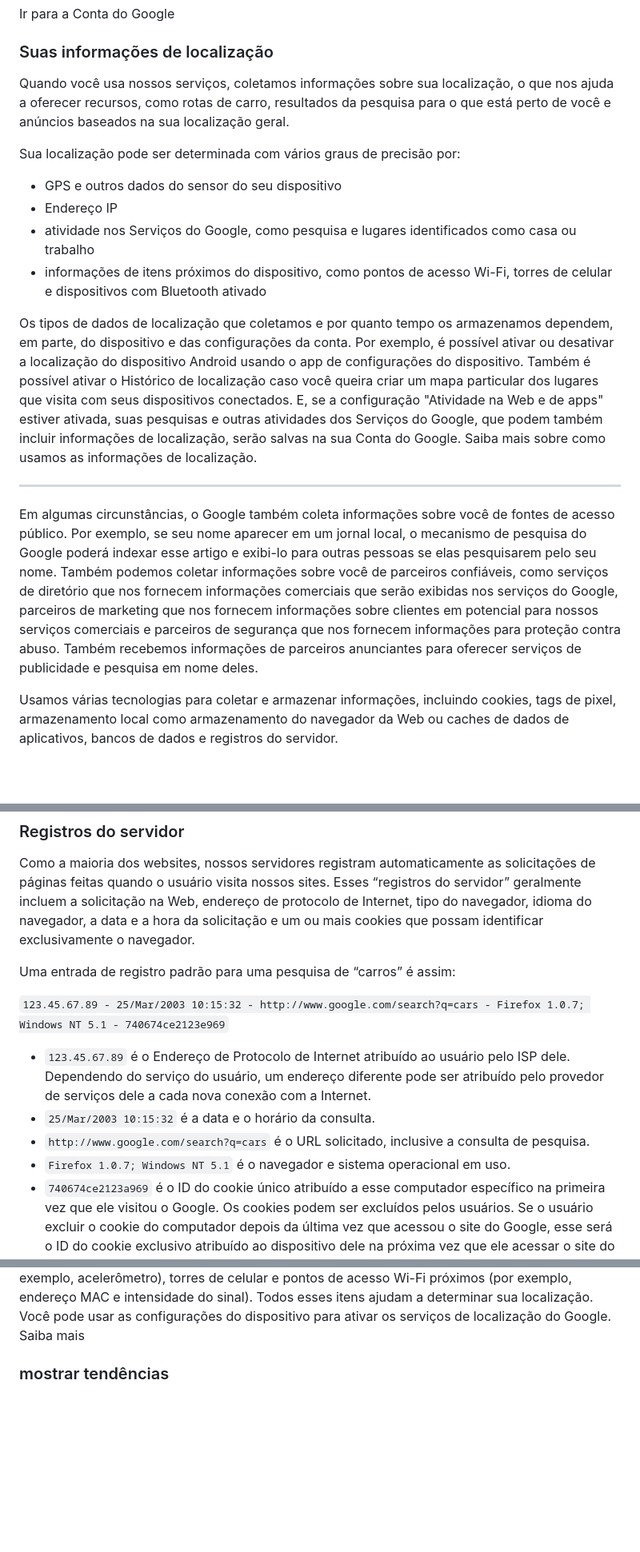
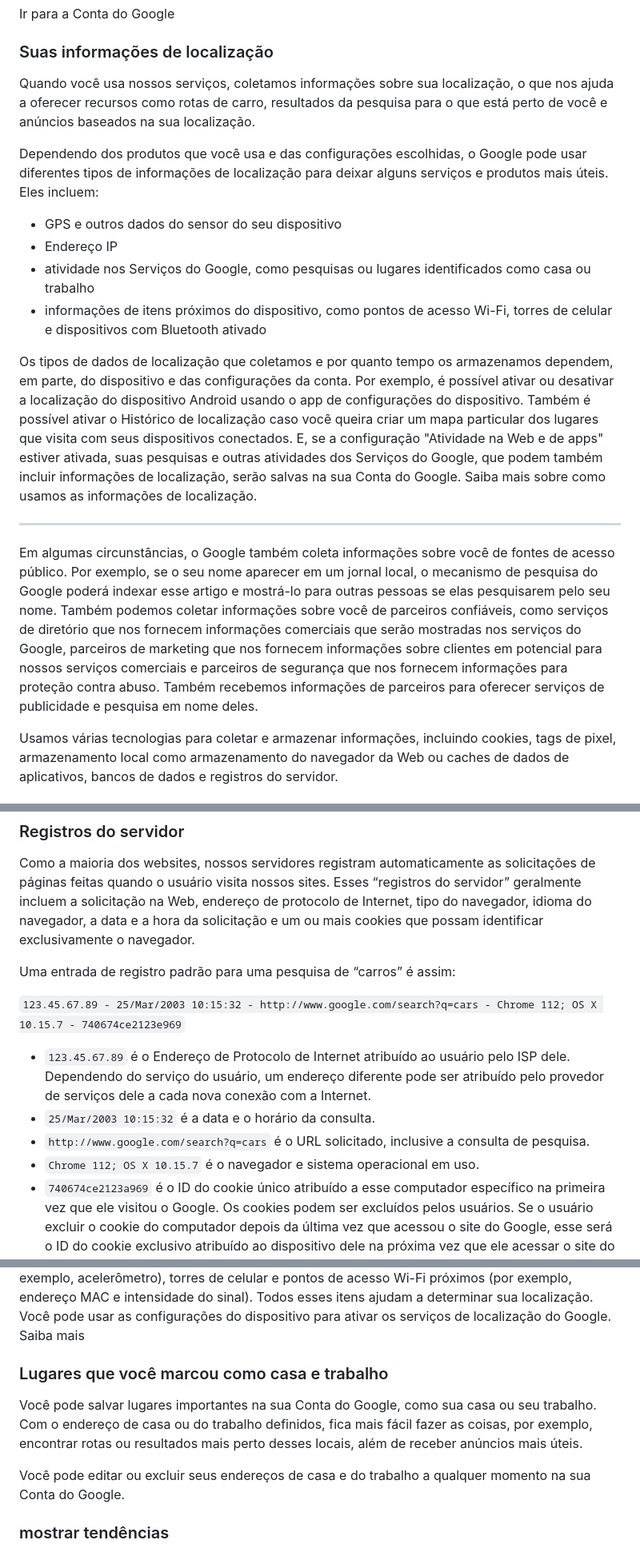
Before and after one commit to GabrielVesal/letras-miudas, a Markdown page: termos/google/politica-de-privacidade.md, 3 parts joined by grey strips. Shown at 80% size. Drawn GitHub-style; blank space fills up the shorter version.

Commit message:
Google · Política de Privacidade: versão de jan/2024
Fonte: Wayback Machine, captura de 2024-01-24
https://web.archive.org/web/20240124011436/https://policies.google.com/privacy?hl=pt-BR&gl=BR

````diff
--- a/termos/google/politica-de-privacidade.md
+++ b/termos/google/politica-de-privacidade.md
@@ -103,20 +103,20 @@ Ir para a Conta do Google
 
 ### Suas informações de localização
 
-Quando você usa nossos serviços, coletamos informações sobre sua localização, o que nos ajuda a oferecer recursos, como rotas de carro, resultados da pesquisa para o que está perto de você e anúncios baseados na sua localização geral.
+Quando você usa nossos serviços, coletamos informações sobre sua localização, o que nos ajuda a oferecer recursos como rotas de carro, resultados da pesquisa para o que está perto de você e anúncios baseados na sua localização.
 
-Sua localização pode ser determinada com vários graus de precisão por:
+Dependendo dos produtos que você usa e das configurações escolhidas, o Google pode usar diferentes tipos de informações de localização para deixar alguns serviços e produtos mais úteis. Eles incluem:
 
 - GPS e outros dados do sensor do seu dispositivo
 - Endereço IP
-- atividade nos Serviços do Google, como pesquisa e lugares identificados como casa ou trabalho
+- atividade nos Serviços do Google, como pesquisas ou lugares identificados como casa ou trabalho
 - informações de itens próximos do dispositivo, como pontos de acesso Wi-Fi, torres de celular e dispositivos com Bluetooth ativado
 
 Os tipos de dados de localização que coletamos e por quanto tempo os armazenamos dependem, em parte, do dispositivo e das configurações da conta. Por exemplo, é possível ativar ou desativar a localização do dispositivo Android usando o app de configurações do dispositivo. Também é possível ativar o Histórico de localização caso você queira criar um mapa particular dos lugares que visita com seus dispositivos conectados. E, se a configuração "Atividade na Web e de apps" estiver ativada, suas pesquisas e outras atividades dos Serviços do Google, que podem também incluir informações de localização, serão salvas na sua Conta do Google. Saiba mais sobre como usamos as informações de localização.
 
 ---
 
-Em algumas circunstâncias, o Google também coleta informações sobre você de fontes de acesso público. Por exemplo, se seu nome aparecer em um jornal local, o mecanismo de pesquisa do Google poderá indexar esse artigo e exibi-lo para outras pessoas se elas pesquisarem pelo seu nome. Também podemos coletar informações sobre você de parceiros confiáveis, como serviços de diretório que nos fornecem informações comerciais que serão exibidas nos serviços do Google, parceiros de marketing que nos fornecem informações sobre clientes em potencial para nossos serviços comerciais e parceiros de segurança que nos fornecem informações para proteção contra abuso. Também recebemos informações de parceiros anunciantes para oferecer serviços de publicidade e pesquisa em nome deles.
+Em algumas circunstâncias, o Google também coleta informações sobre você de fontes de acesso público. Por exemplo, se o seu nome aparecer em um jornal local, o mecanismo de pesquisa do Google poderá indexar esse artigo e mostrá-lo para outras pessoas se elas pesquisarem pelo seu nome. Também podemos coletar informações sobre você de parceiros confiáveis, como serviços de diretório que nos fornecem informações comerciais que serão mostradas nos serviços do Google, parceiros de marketing que nos fornecem informações sobre clientes em potencial para nossos serviços comerciais e parceiros de segurança que nos fornecem informações para proteção contra abuso. Também recebemos informações de parceiros para oferecer serviços de publicidade e pesquisa em nome deles.
 
 Usamos várias tecnologias para coletar e armazenar informações, incluindo cookies, tags de pixel, armazenamento local como armazenamento do navegador da Web ou caches de dados de aplicativos, bancos de dados e registros do servidor.
 
@@ -493,12 +493,12 @@ Como a maioria dos websites, nossos servidores registram automaticamente as soli
 
 Uma entrada de registro padrão para uma pesquisa de “carros” é assim:
 
-``` 123.45.67.89 - 25/Mar/2003 10:15:32 - http://www.google.com/search?q=cars - Firefox 1.0.7; Windows NT 5.1 - 740674ce2123e969 ```
+``` 123.45.67.89 - 25/Mar/2003 10:15:32 - http://www.google.com/search?q=cars - Chrome 112; OS X 10.15.7 - 740674ce2123e969 ```
 
 - `123.45.67.89` é o Endereço de Protocolo de Internet atribuído ao usuário pelo ISP dele. Dependendo do serviço do usuário, um endereço diferente pode ser atribuído pelo provedor de serviços dele a cada nova conexão com a Internet.
 - `25/Mar/2003 10:15:32` é a data e o horário da consulta.
 - `http://www.google.com/search?q=cars` é o URL solicitado, inclusive a consulta de pesquisa.
-- `Firefox 1.0.7; Windows NT 5.1` é o navegador e sistema operacional em uso.
+- `Chrome 112; OS X 10.15.7` é o navegador e sistema operacional em uso.
 - `740674ce2123a969` é o ID do cookie único atribuído a esse computador específico na primeira vez que ele visitou o Google. Os cookies podem ser excluídos pelos usuários. Se o usuário excluir o cookie do computador depois da última vez que acessou o site do Google, esse será o ID do cookie exclusivo atribuído ao dispositivo dele na próxima vez que ele acessar o site do Google em um dispositivo particular.
 
 ### URL referenciador
@@ -597,6 +605,12 @@ Você pode escolher, por exemplo, se quer que o Google salve uma gravação de
 ### informações sobre itens próximos do dispositivo
 
 Se você usa os serviços de localização do Google no Android, podemos melhorar o desempenho dos apps que dependem da localização, como o Google Maps. Se você usa os serviços de localização do Google, o dispositivo envia ao Google informações sobre localização, sensores (por exemplo, acelerômetro), torres de celular e pontos de acesso Wi-Fi próximos (por exemplo, endereço MAC e intensidade do sinal). Todos esses itens ajudam a determinar sua localização. Você pode usar as configurações do dispositivo para ativar os serviços de localização do Google. Saiba mais
+
+### Lugares que você marcou como casa e trabalho
+
+Você pode salvar lugares importantes na sua Conta do Google, como sua casa ou seu trabalho. Com o endereço de casa ou do trabalho definidos, fica mais fácil fazer as coisas, por exemplo, encontrar rotas ou resultados mais perto desses locais, além de receber anúncios mais úteis.
+
+Você pode editar ou excluir seus endereços de casa e do trabalho a qualquer momento na sua Conta do Google.
 
 ### mostrar tendências
 
````
Also changed, not shown: other parts of termos/google/politica-de-privacidade.md (+17 -9 lines).
